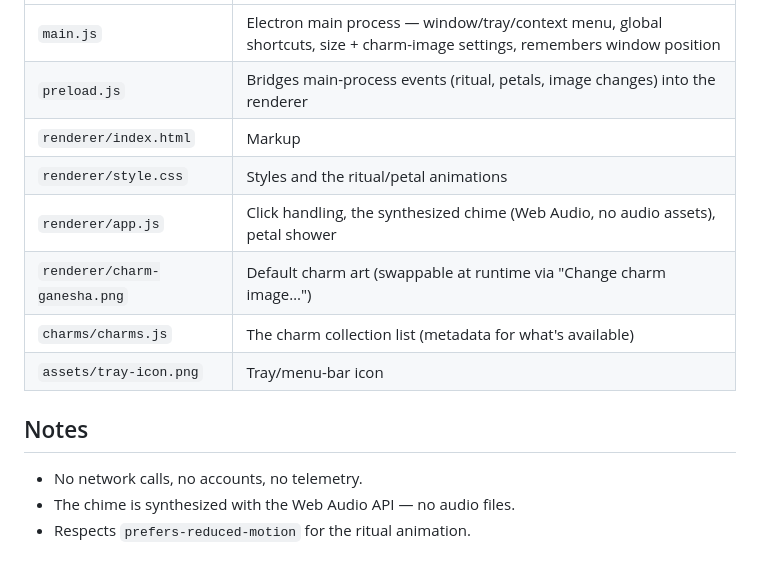
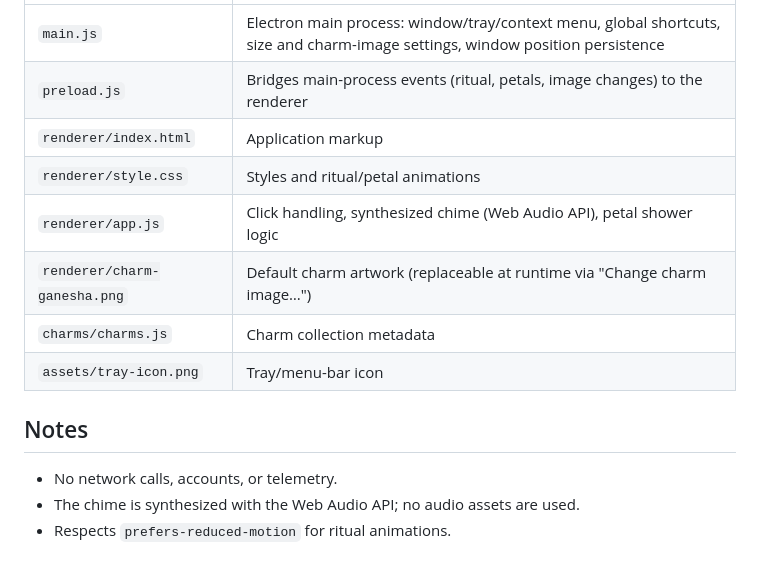
Before and after one commit to Viv3ksGit/CharmDesk, a Markdown page: README.md, the part around one of its changes. Drawn GitHub-style.

```diff
--- a/README.md
+++ b/README.md
@@ -88,15 +86,15 @@ upload from some networks by hand.
 |---|---|
-| `main.js` | Electron main process — window/tray/context menu, global shortcuts, size + charm-image settings, remembers window position |
-| `preload.js` | Bridges main-process events (ritual, petals, image changes) into the renderer |
-| `renderer/index.html` | Markup |
-| `renderer/style.css` | Styles and the ritual/petal animations |
-| `renderer/app.js` | Click handling, the synthesized chime (Web Audio, no audio assets), petal shower |
-| `renderer/charm-ganesha.png` | Default charm art (swappable at runtime via "Change charm image…") |
-| `charms/charms.js` | The charm collection list (metadata for what's available) |
+| `main.js` | Electron main process: window/tray/context menu, global shortcuts, size and charm-image settings, window position persistence |
+| `preload.js` | Bridges main-process events (ritual, petals, image changes) to the renderer |
+| `renderer/index.html` | Application markup |
+| `renderer/style.css` | Styles and ritual/petal animations |
+| `renderer/app.js` | Click handling, synthesized chime (Web Audio API), petal shower logic |
+| `renderer/charm-ganesha.png` | Default charm artwork (replaceable at runtime via "Change charm image…") |
+| `charms/charms.js` | Charm collection metadata |
 | `assets/tray-icon.png` | Tray/menu-bar icon |
 
 ## Notes
 
-- No network calls, no accounts, no telemetry.
-- The chime is synthesized with the Web Audio API — no audio files.
-- Respects `prefers-reduced-motion` for the ritual animation.
+- No network calls, accounts, or telemetry.
+- The chime is synthesized with the Web Audio API; no audio assets are used.
+- Respects `prefers-reduced-motion` for ritual animations.
```
Also changed, not shown: other parts of README.md (+48 -50 lines).
